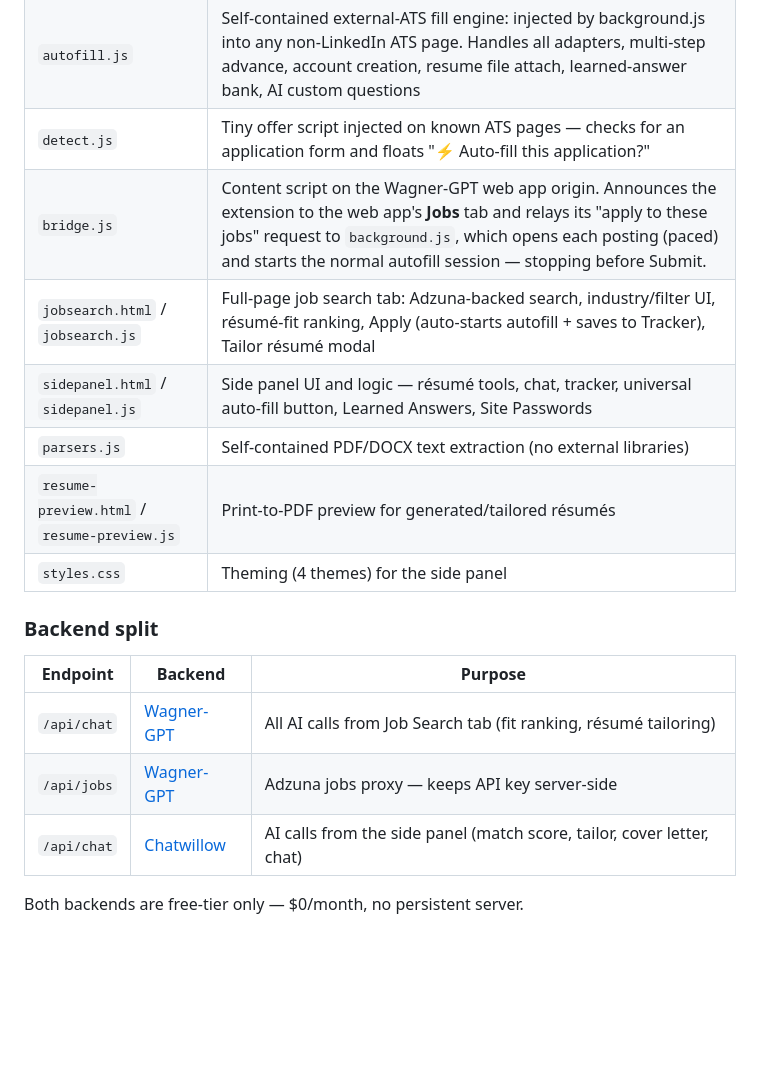
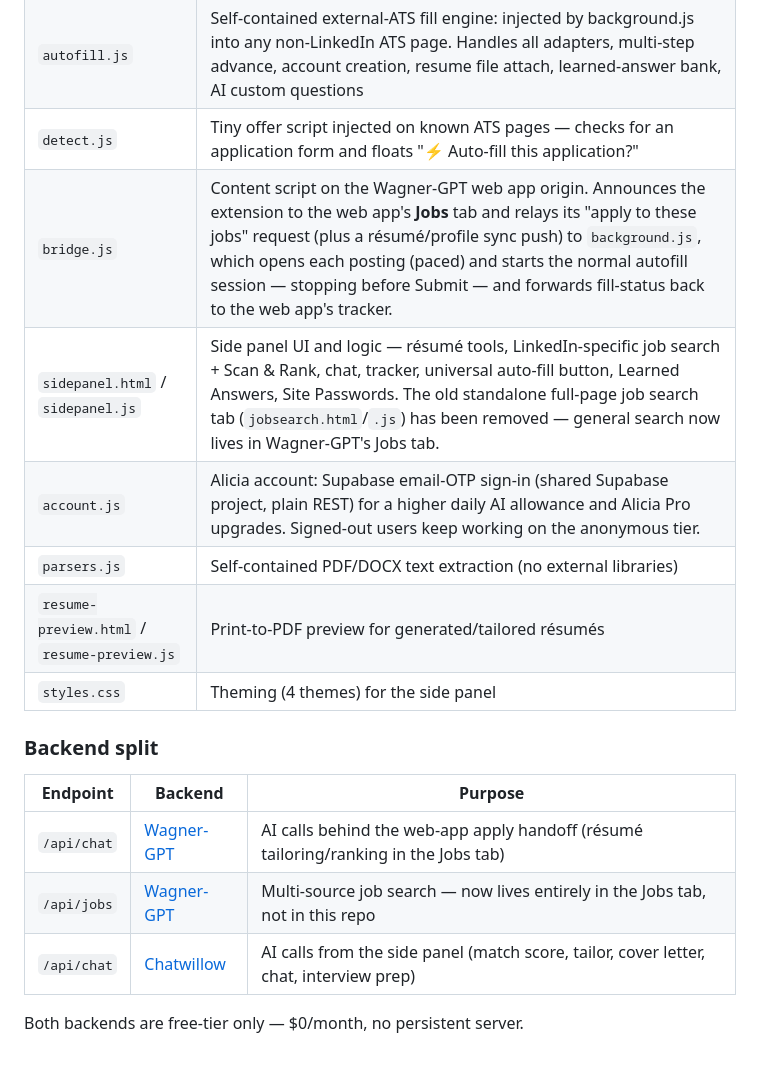
Before and after one commit to jordan23wagner-ops/Job-Assistant, a Markdown page: README.md, the part around one of its changes. GitHub-like rendering; blank space fills up the shorter version.

```diff
--- a/README.md
+++ b/README.md
@@ -140,9 +140,9 @@ open — the content script in an already-open tab doesn't update until the page
 | `content.js` | Runs on linkedin.com: job detection, Scan & Rank, People scraping, Easy Apply auto-fill + auto-advance + custom-question AI answering, Match Score overlay, Apply Queue |
 | `autofill.js` | Self-contained external-ATS fill engine: injected by background.js into any non-LinkedIn ATS page. Handles all adapters, multi-step advance, account creation, resume file attach, learned-answer bank, AI custom questions |
 | `detect.js` | Tiny offer script injected on known ATS pages — checks for an application form and floats "⚡ Auto-fill this application?" |
-| `bridge.js` | Content script on the Wagner-GPT web app origin. Announces the extension to the web app's **Jobs** tab and relays its "apply to these jobs" request to `background.js`, which opens each posting (paced) and starts the normal autofill session — stopping before Submit. |
-| `jobsearch.html` / `jobsearch.js` | Full-page job search tab: Adzuna-backed search, industry/filter UI, résumé-fit ranking, Apply (auto-starts autofill + saves to Tracker), Tailor résumé modal |
-| `sidepanel.html` / `sidepanel.js` | Side panel UI and logic — résumé tools, chat, tracker, universal auto-fill button, Learned Answers, Site Passwords |
+| `bridge.js` | Content script on the Wagner-GPT web app origin. Announces the extension to the web app's **Jobs** tab and relays its "apply to these jobs" request (plus a résumé/profile sync push) to `background.js`, which opens each posting (paced) and starts the normal autofill session — stopping before Submit — and forwards fill-status back to the web app's tracker. |
+| `sidepanel.html` / `sidepanel.js` | Side panel UI and logic — résumé tools, LinkedIn-specific job search + Scan & Rank, chat, tracker, universal auto-fill button, Learned Answers, Site Passwords. The old standalone full-page job search tab (`jobsearch.html`/`.js`) has been removed — general search now lives in Wagner-GPT's Jobs tab. |
+| `account.js` | Alicia account: Supabase email-OTP sign-in (shared Supabase project, plain REST) for a higher daily AI allowance and Alicia Pro upgrades. Signed-out users keep working on the anonymous tier. |
 | `parsers.js` | Self-contained PDF/DOCX text extraction (no external libraries) |
 | `resume-preview.html` / `resume-preview.js` | Print-to-PDF preview for generated/tailored résumés |
 | `styles.css` | Theming (4 themes) for the side panel |
@@ -151,8 +151,8 @@ open — the content script in an already-open tab doesn't update until the page
 
 | Endpoint | Backend | Purpose |
 |---|---|---|
-| `/api/chat` | [Wagner-GPT](https://wagner-gpt.vercel.app) | All AI calls from Job Search tab (fit ranking, résumé tailoring) |
-| `/api/jobs` | [Wagner-GPT](https://wagner-gpt.vercel.app) | Adzuna jobs proxy — keeps API key server-side |
-| `/api/chat` | [Chatwillow](https://chatwillow.com) | AI calls from the side panel (match score, tailor, cover letter, chat) |
+| `/api/chat` | [Wagner-GPT](https://wagner-gpt.vercel.app) | AI calls behind the web-app apply handoff (résumé tailoring/ranking in the Jobs tab) |
+| `/api/jobs` | [Wagner-GPT](https://wagner-gpt.vercel.app) | Multi-source job search — now lives entirely in the Jobs tab, not in this repo |
+| `/api/chat` | [Chatwillow](https://chatwillow.com) | AI calls from the side panel (match score, tailor, cover letter, chat, interview prep) |
 
 Both backends are free-tier only — $0/month, no persistent server.
```
Also changed, not shown: other parts of README.md (+20 -20 lines), CLAUDE.md (added, +138 -0 lines).
